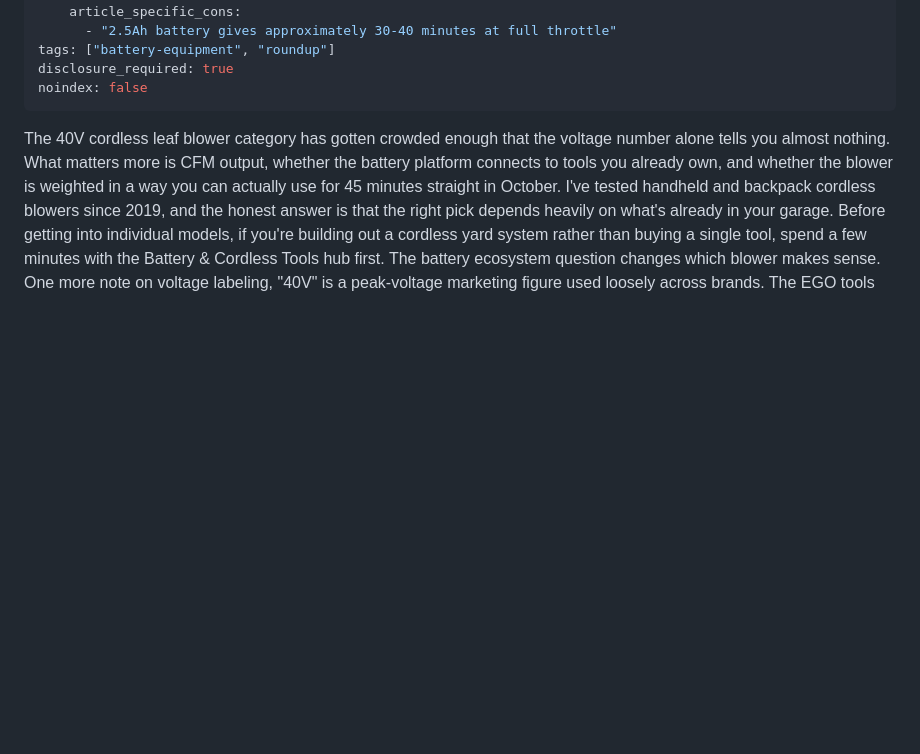
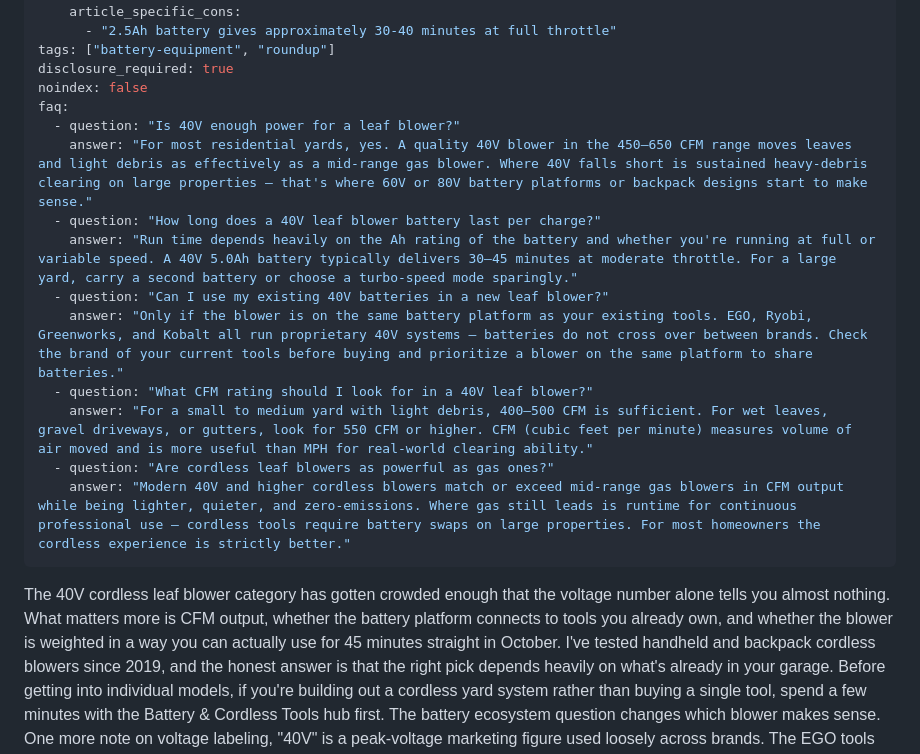
Before and after one commit to itsalljustagamesoitis-ux/four-season-gardener, a Markdown page: content/articles/40v-cordless-leaf-blower.md, the part around the change. GitHub-like rendering; blank space fills up the shorter version.

```diff
--- a/content/articles/40v-cordless-leaf-blower.md
+++ b/content/articles/40v-cordless-leaf-blower.md
@@ -35,6 +35,17 @@ products:
 tags: ["battery-equipment", "roundup"]
 disclosure_required: true
 noindex: false
+faq:
+  - question: "Is 40V enough power for a leaf blower?"
+    answer: "For most residential yards, yes. A quality 40V blower in the 450–650 CFM range moves leaves and light debris as effectively as a mid-range gas blower. Where 40V falls short is sustained heavy-debris clearing on large properties — that's where 60V or 80V battery platforms or backpack designs start to make sense."
+  - question: "How long does a 40V leaf blower battery last per charge?"
+    answer: "Run time depends heavily on the Ah rating of the battery and whether you're running at full or variable speed. A 40V 5.0Ah battery typically delivers 30–45 minutes at moderate throttle. For a large yard, carry a second battery or choose a turbo-speed mode sparingly."
+  - question: "Can I use my existing 40V batteries in a new leaf blower?"
+    answer: "Only if the blower is on the same battery platform as your existing tools. EGO, Ryobi, Greenworks, and Kobalt all run proprietary 40V systems — batteries do not cross over between brands. Check the brand of your current tools before buying and prioritize a blower on the same platform to share batteries."
+  - question: "What CFM rating should I look for in a 40V leaf blower?"
+    answer: "For a small to medium yard with light debris, 400–500 CFM is sufficient. For wet leaves, gravel driveways, or gutters, look for 550 CFM or higher. CFM (cubic feet per minute) measures volume of air moved and is more useful than MPH for real-world clearing ability."
+  - question: "Are cordless leaf blowers as powerful as gas ones?"
+    answer: "Modern 40V and higher cordless blowers match or exceed mid-range gas blowers in CFM output while being lighter, quieter, and zero-emissions. Where gas still leads is runtime for continuous professional use — cordless tools require battery swaps on large properties. For most homeowners the cordless experience is strictly better."
 ---
 
 The 40V cordless leaf blower category has gotten crowded enough that the voltage number alone tells you almost nothing. What matters more is CFM output, whether the battery platform connects to tools you already own, and whether the blower is weighted in a way you can actually use for 45 minutes straight in October. I've tested handheld and backpack cordless blowers since 2019, and the honest answer is that the right pick depends heavily on what's already in your garage.
```
Also changed, not shown: content/articles/12-x-20-gazebo.md (+11 -0 lines).
